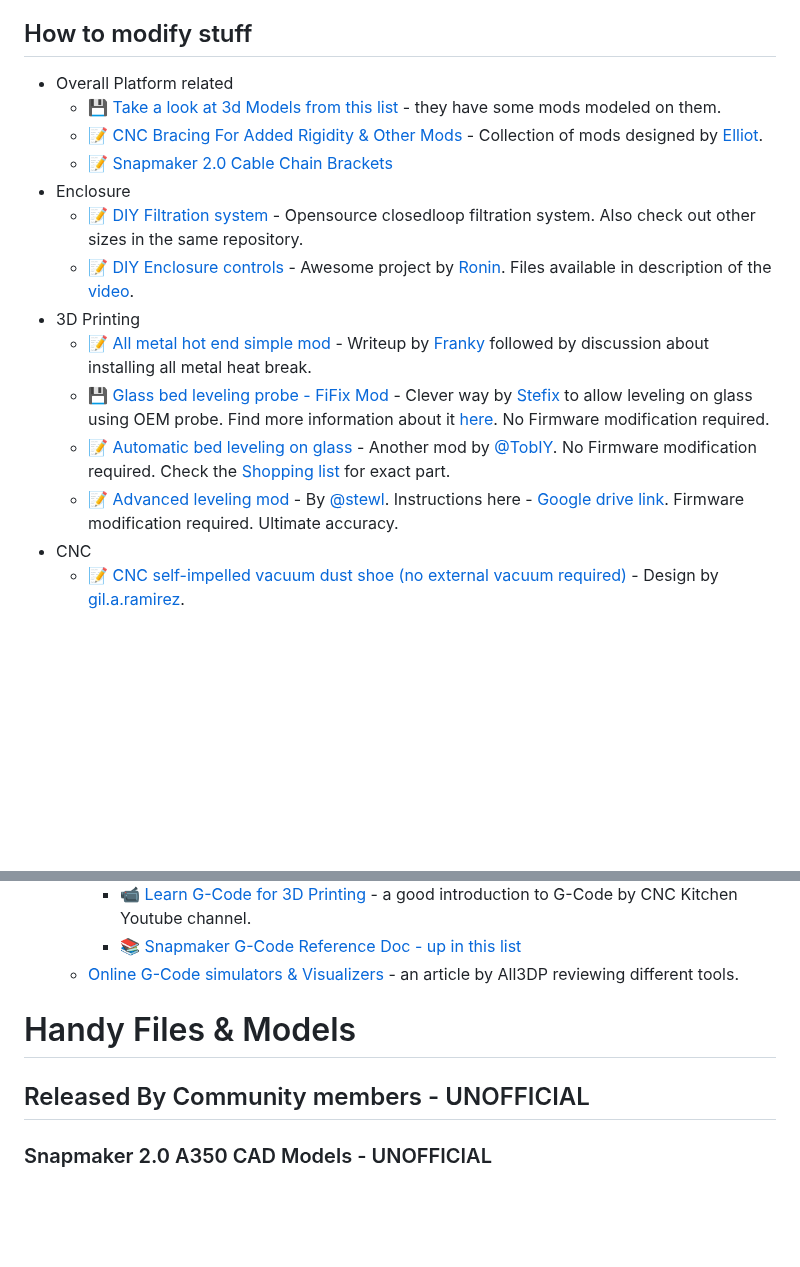
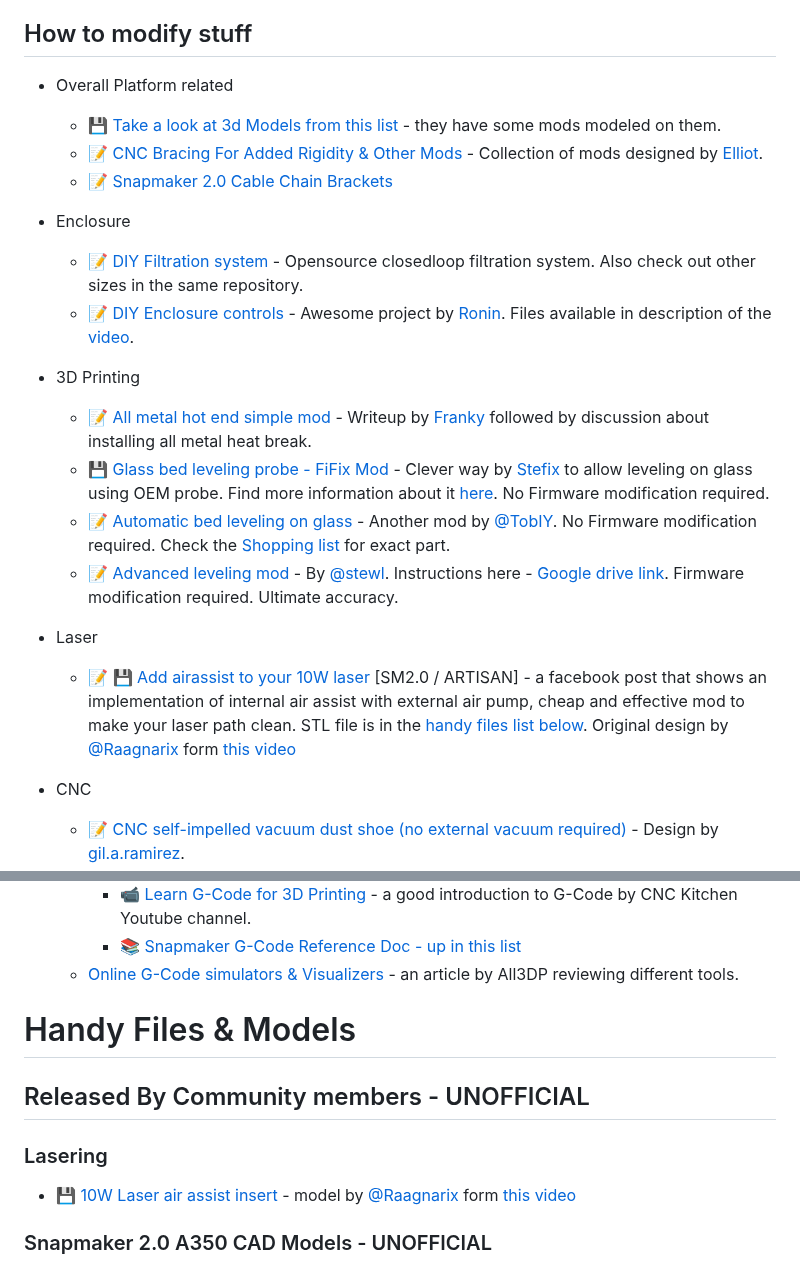
Before and after one commit to shurushetr/awesome-snapmaker, a Markdown page: readme.md, 2 parts joined by grey strips. GitHub-like rendering; blank space fills up the shorter version.

Commit message:
Addin laser air assist mod and some minor fixes

```diff
--- a/readme.md
+++ b/readme.md
@@ -109,18 +109,25 @@ Legend: 📝 blog posts · 📚 docs · 🔧 tools · 📹 talks/video · 💾 f
   - 💾 [E-Step calibration](/files/pdf/e-step_calibration.pdf) - Writeup by [Mxbrnr](https://forum.snapmaker.com/u/Mxbrnr) for e-steps calibration.
   - 📝 📹 [GUIDE: Resuming a failed 3D print](https://www.cnckitchen.com/blog/guide-resuming-a-failed-3d-print)
 ## How to modify stuff
+
 - Overall Platform related
   - 💾 [Take a look at 3d Models from this list](#handy-files--models) - they have some mods modeled on them.
   - 📝 [CNC Bracing For Added Rigidity & Other Mods](https://forum.snapmaker.com/t/cnc-bracing-for-added-rigidity-other-mods/29444) - Collection of mods designed by [Elliot](https://forum.snapmaker.com/u/Elliot).
   - 📝 [Snapmaker 2.0 Cable Chain Brackets](https://www.thingiverse.com/thing:4909694)
+
 - Enclosure
   - 📝 [DIY Filtration system](https://github.com/nevermore3d/Nevermore_Micro) - Opensource closedloop filtration system. Also check out other sizes in the same repository.
   - 📝 [DIY Enclosure controls](https://forum.snapmaker.com/t/diy-enclosure-controller-prototype-on-arduino/22094) - Awesome project by [Ronin](https://forum.snapmaker.com/u/Ronin). Files available in description of the [video](https://www.youtube.com/watch?v=9gOlhEzB8m4).
+
 - 3D Printing
   - 📝 [All metal hot end simple mod](https://forum.snapmaker.com/t/fyi-snapmaker-2-all-metal-hotend-simple-mod/10046/63) - Writeup by [Franky](https://forum.snapmaker.com/u/Franky) followed by discussion about installing all metal heat break.
   - 💾 [Glass bed leveling probe - FiFix Mod](files/models/FiFix_glass_probe_mod_by_stefix.zip) - Clever way by [Stefix](https://forum.snapmaker.com/u/stefix/) to allow leveling on glass using OEM probe. Find more information about it [here](https://forum.snapmaker.com/t/for-all-who-want-level-on-glass/12437). No Firmware modification required.
   - 📝 [Automatic bed leveling on glass](https://forum.snapmaker.com/t/automatic-bed-leveling-on-glass/29601) - Another mod by [@TobIY](https://forum.snapmaker.com/u/TobIY). No Firmware modification required. Check the [Shopping list](#shopping-list) for exact part.
   - 📝 [Advanced leveling mod](https://forum.snapmaker.com/t/for-all-who-want-level-on-glass/12437/129) - By [@stewl](https://forum.snapmaker.com/u/stewl). Instructions here - [Google drive link](https://drive.google.com/drive/folders/1JTZ811Tx-dTD35J4a-u2fsokln20INpR). Firmware modification required. Ultimate accuracy.
+
+- Laser
+  - 📝 💾 [Add airassist to your 10W laser](https://www.facebook.com/groups/snapmaker/posts/1694540740964232/) [SM2.0 / ARTISAN] -  a facebook post that shows an implementation of internal air assist with external air pump, cheap and effective mod to make your laser path clean. STL file is in the [handy files list below](#handy-files--models). Original design by [@Raagnarix](https://www.youtube.com/@Raagnarix) form [this video](https://www.youtube.com/watch?v=zg8jiem-8v8)
+
 - CNC
   - 📝 [CNC self-impelled vacuum dust shoe (no external vacuum required)](https://forum.snapmaker.com/t/cnc-self-impelled-vacuum-dust-shoe-no-external-vacuum-required/24972) - Design by [gil.a.ramirez](https://forum.snapmaker.com/u/gil.a.ramirez).
 
@@ -181,14 +188,11 @@ Legend: 📝 blog posts · 📚 docs · 🔧 tools · 📹 talks/video · 💾 f
   - [Online G-Code simulators & Visualizers](https://all3dp.com/2/gcode-viewer-3d-printer-simulator-best-tools/) - an article by All3DP reviewing different tools.
 
 
-
-
-
-
-
 # Handy Files & Models
 
 ## Released By Community members - UNOFFICIAL
+  ### Lasering
+- 💾 [10W Laser air assist insert](/files/models/10w_laser_air_assist_mod_by_Raagnarix.stl) - model by [@Raagnarix](https://www.youtube.com/@Raagnarix) form [this video](https://www.youtube.com/watch?v=zg8jiem-8v8)
 ### Snapmaker 2.0 A350 CAD Models - UNOFFICIAL
 - 💾 [Model By Stefix](files/models/Snapmaker_2.5_A351_v34_v9_by_stefix.f3d) - Created by forum member [Stefix](https://forum.snapmaker.com/u/stefix/), he called his machine A351 after all the modes installed. Find more info [here](https://forum.snapmaker.com/t/my-new-snapmaker-2-0-a351/16502).
 - 💾 [Model by Sebastien Deux Vagues](files/models/Snapmaker_2_a350_v32_By_Sebastien_Deux_Vagues.f3d) - Created by FB Group member [Sebastien](https://www.facebook.com/groups/371401856611467/user/1418260509/), based on model by [Stefix](https://forum.snapmaker.com/u/stefix/)
```
